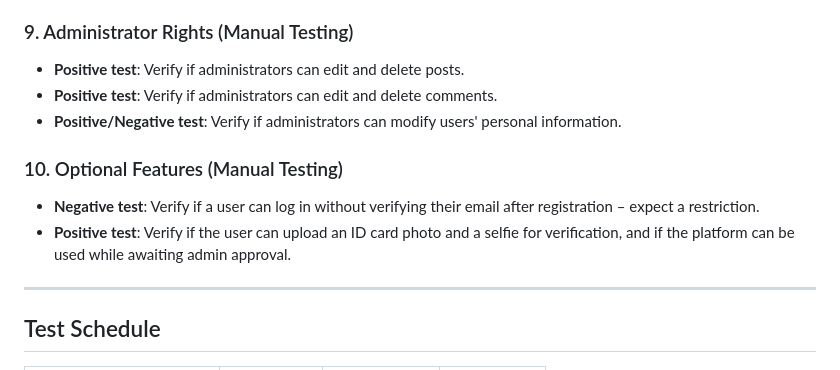
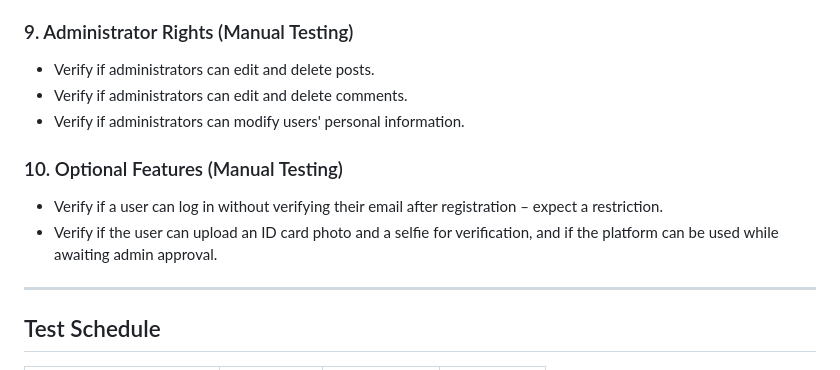
Before and after one commit to A61-QA-Team-I/WEAre-Social-Network-Project, a Markdown page: Test Plan demo .md, the part around one of its changes. Drawn GitHub-style.

```diff
--- a/Test Plan demo .md
+++ b/Test Plan demo .md
@@ -152,14 +152,14 @@ The testing team consists of **Ivan Velchev**, **Armine Stoykova** and **Gabriel
 
 ### 9. Administrator Rights (Manual Testing)
 
-- **Positive test**: Verify if administrators can edit and delete posts.
-- **Positive test**: Verify if administrators can edit and delete comments.
-- **Positive/Negative test**: Verify if administrators can modify users' personal information.
+-  Verify if administrators can edit and delete posts.
+-  Verify if administrators can edit and delete comments.
+-  Verify if administrators can modify users' personal information.
 
 ### 10. Optional Features (Manual Testing)
 
-- **Negative test**: Verify if a user can log in without verifying their email after registration – expect a restriction.
-- **Positive test**: Verify if the user can upload an ID card photo and a selfie for verification, and if the platform can be used while awaiting admin approval.
+-  Verify if a user can log in without verifying their email after registration – expect a restriction.
+-  Verify if the user can upload an ID card photo and a selfie for verification, and if the platform can be used while awaiting admin approval.
 
 ---
 
```
Also changed, not shown: other parts of Test Plan demo .md (+42 -42 lines).
